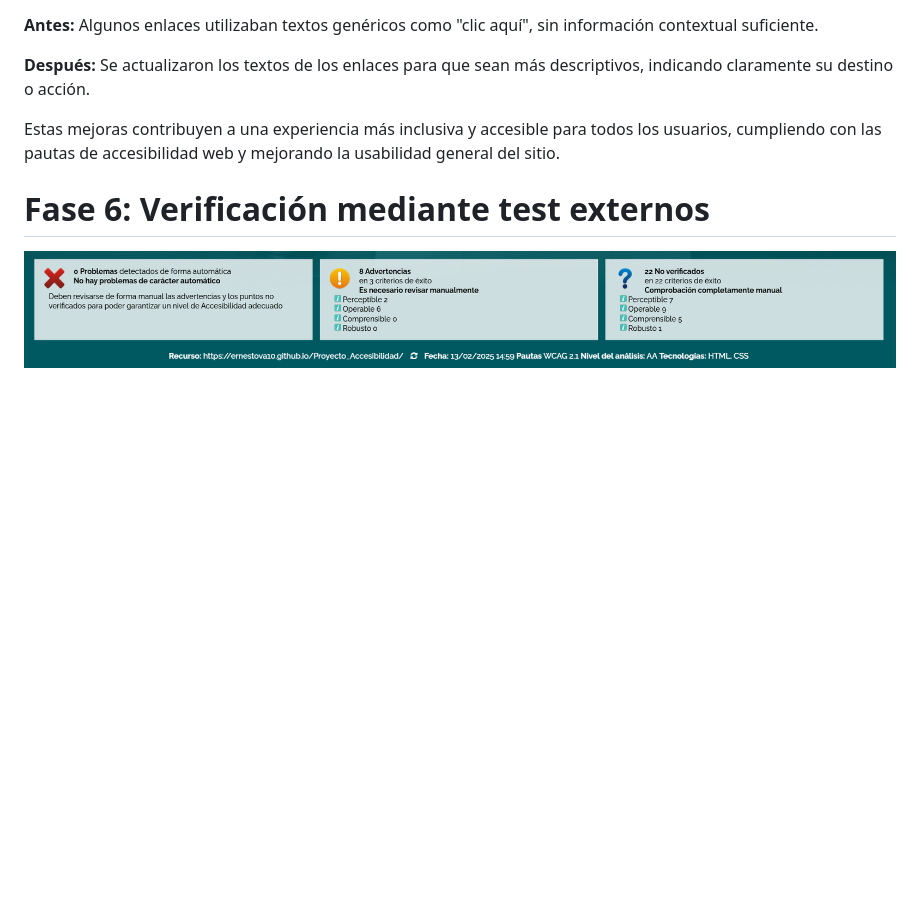
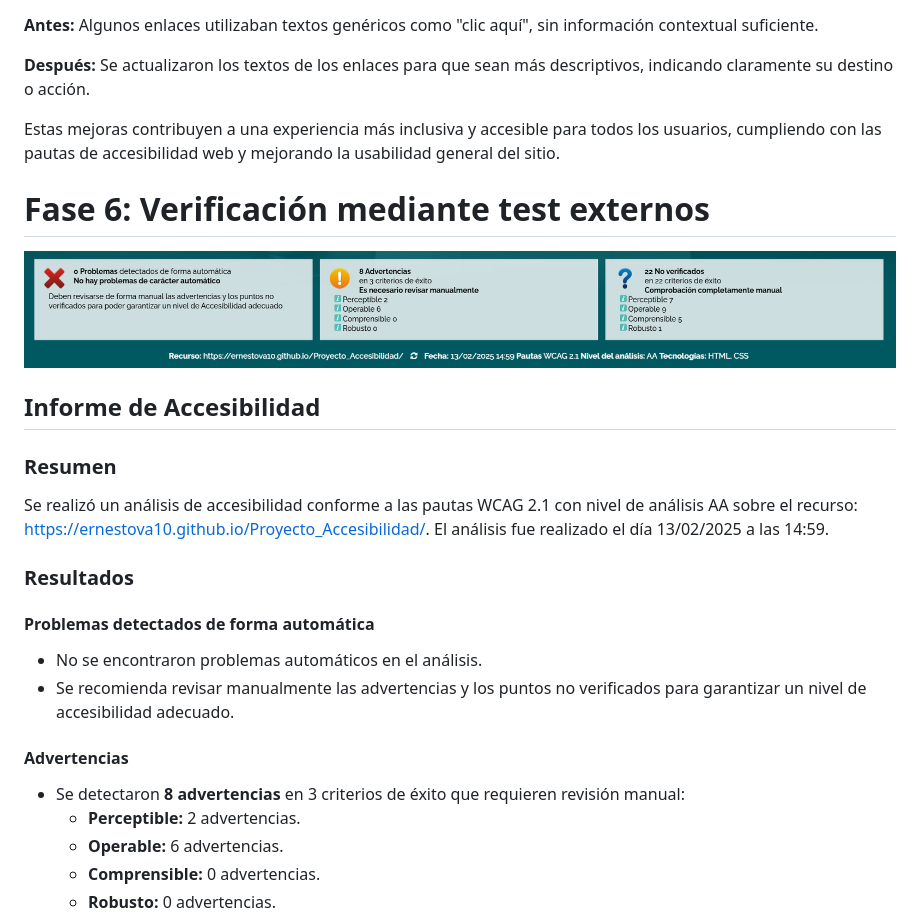
Before and after one commit to ernestova10/Proyecto_Accesibilidad, a Markdown page: README.md, the part around the change. Rendered like a GitHub page; blank space fills up the shorter version.

```diff
--- a/README.md
+++ b/README.md
@@ -349,6 +349,27 @@ Estas mejoras contribuyen a una experiencia más inclusiva y accesible para todo
 # Fase 6: Verificación mediante test externos
 
 <img src="img/comprobacionAA.PNG">
+
+## Informe de Accesibilidad
+
+### Resumen
+Se realizó un análisis de accesibilidad conforme a las pautas WCAG 2.1 con nivel de análisis AA sobre el recurso: [https://ernestova10.github.io/Proyecto_Accesibilidad/](https://ernestova10.github.io/Proyecto_Accesibilidad/). El análisis fue realizado el día 13/02/2025 a las 14:59.
+
+### Resultados
+
+#### Problemas detectados de forma automática
+   - No se encontraron problemas automáticos en el análisis.
+   - Se recomienda revisar manualmente las advertencias y los puntos no verificados para garantizar un nivel de accesibilidad adecuado.
+
+#### Advertencias
+   - Se detectaron **8 advertencias** en 3 criterios de éxito que requieren revisión manual:
+     - **Perceptible:** 2 advertencias.
+     - **Operable:** 6 advertencias.
+     - **Comprensible:** 0 advertencias.
+     - **Robusto:** 0 advertencias.
+
+
+
 <img src="img/teclado1.png">
 <img src="img/teclado2.png">
 <img src="img/teclado3.png">
```
